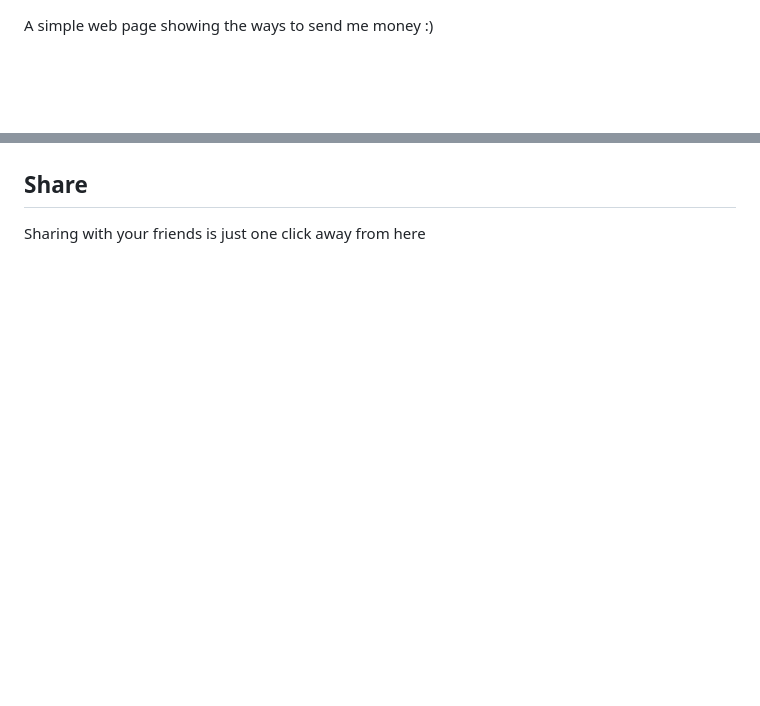
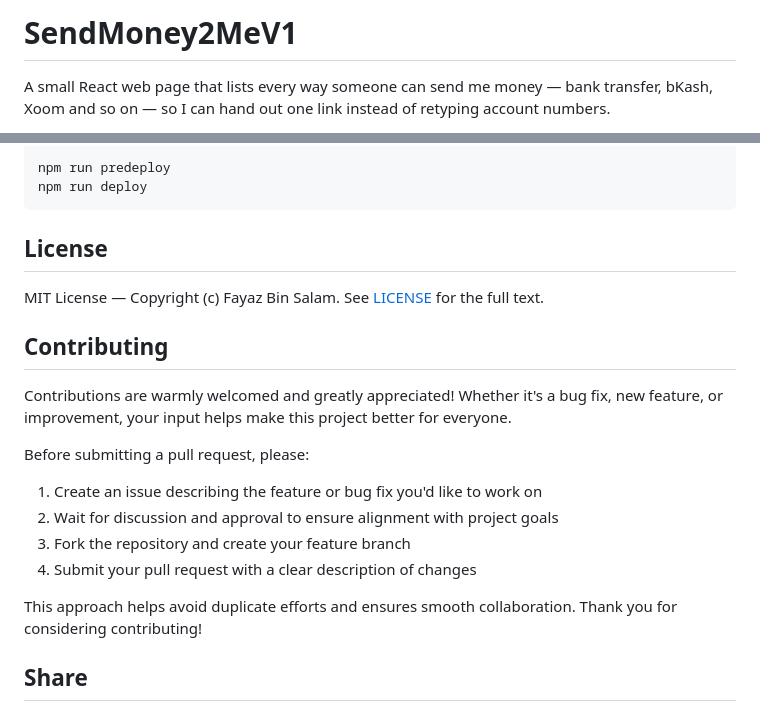
Before and after one commit to p32929/SendMoney2MeV1, a Markdown page: README.md, 2 parts joined by grey strips. Drawn GitHub-style; blank space fills up the shorter version.

Commit message:
docs: improve README

````diff
--- a/README.md
+++ b/README.md
@@ -1,3 +1,4 @@
+# SendMoney2MeV1
 
-A simple web page showing the ways to send me money :)
+A small React web page that lists every way someone can send me money — bank transfer, bKash, Xoom and so on — so I can hand out one link instead of retyping account numbers.
 
@@ -5,4 +20,24 @@ A simple web page showing the ways to send me money :)
+```bash
+npm run predeploy
+npm run deploy
+```
+
+## License
+
+MIT License — Copyright (c) Fayaz Bin Salam. See [LICENSE](LICENSE) for the full text.
+
+## Contributing
+
+Contributions are warmly welcomed and greatly appreciated! Whether it's a bug fix, new feature, or improvement, your input helps make this project better for everyone.
+
+Before submitting a pull request, please:
+
+1. Create an issue describing the feature or bug fix you'd like to work on
+2. Wait for discussion and approval to ensure alignment with project goals
+3. Fork the repository and create your feature branch
+4. Submit your pull request with a clear description of changes
+
+This approach helps avoid duplicate efforts and ensures smooth collaboration. Thank you for considering contributing!
 
 ## Share
-Sharing with your friends is just one click away from here
 
````
Also changed, not shown: other parts of README.md (+24 -19 lines).
